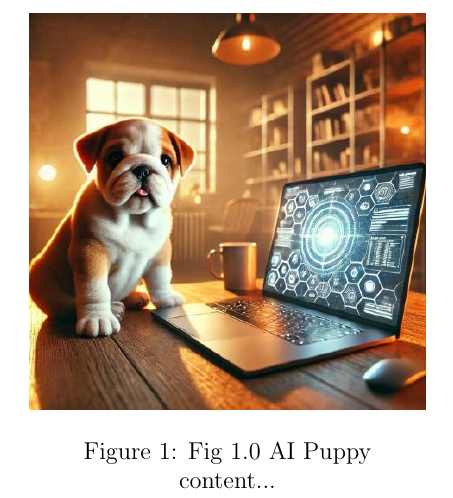
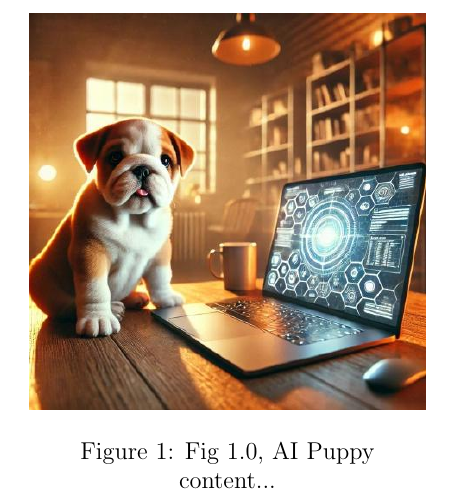
Before and after one commit to mngugi/LaTeX-in-aFew-Minutes, a LaTeX document (atexHelloWorld.tex): part of page 2 of 2, cut so that both start at the same text. The pictures show the PDF file atexHelloWorld.pdf that the author committed with the source.

Commit message:
atexHelloWorld.tex

```diff
--- a/atexHelloWorld.tex
+++ b/atexHelloWorld.tex
@@ -41,13 +41,12 @@
 	This is still the same paragraph. See how it continues without indentation?
 
 
-
 	% Add graphic images
 	%includegraphics{profilePIc.jpeg}
 	\begin{figure}
 		\centering
 		\includegraphics[width=0.5\textwidth]{profilePIc.jpeg}
-		\caption{Fig 1.0 AI Puppy}
+		\caption{Fig 1.0, AI Puppy}
 		content...
 	\end{figure}
 
```
Also changed, not shown: atexHelloWorld.pdf, 3 other files.
